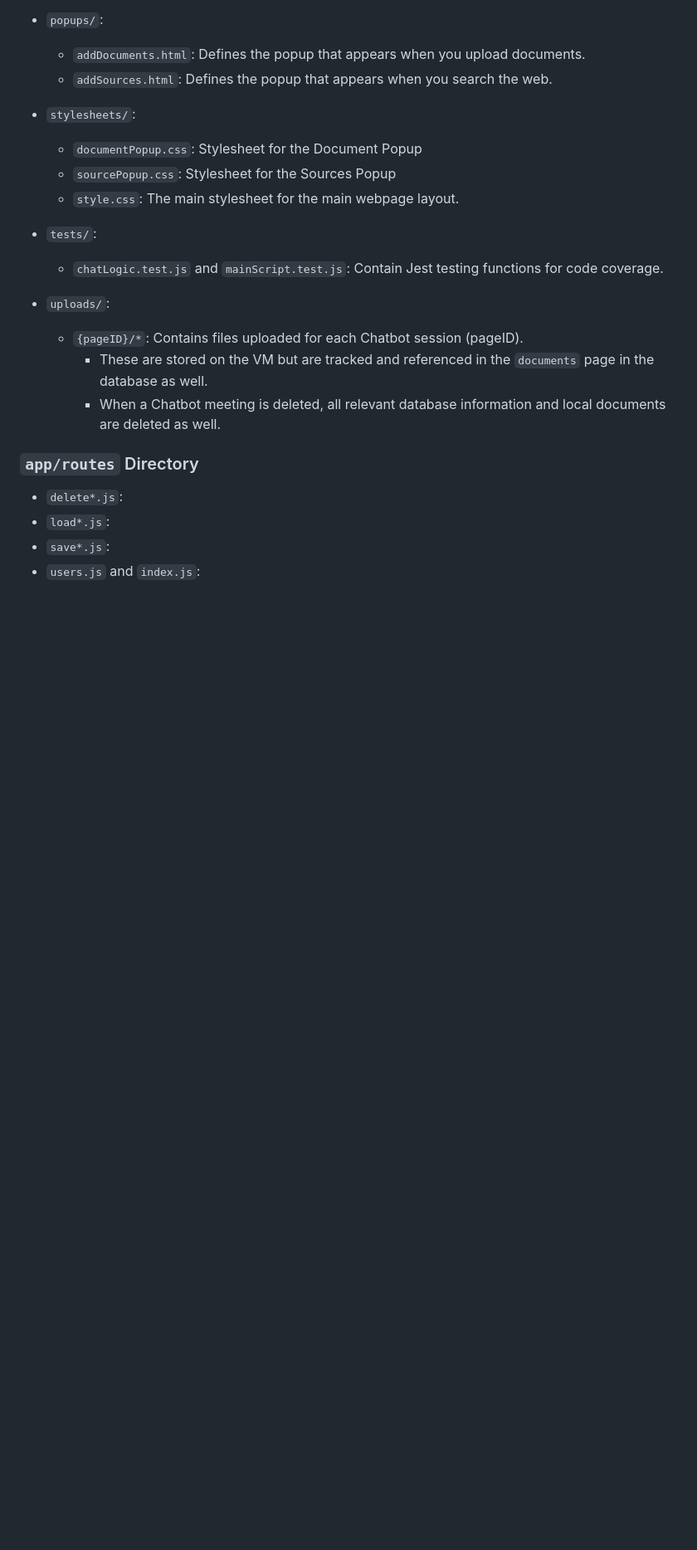
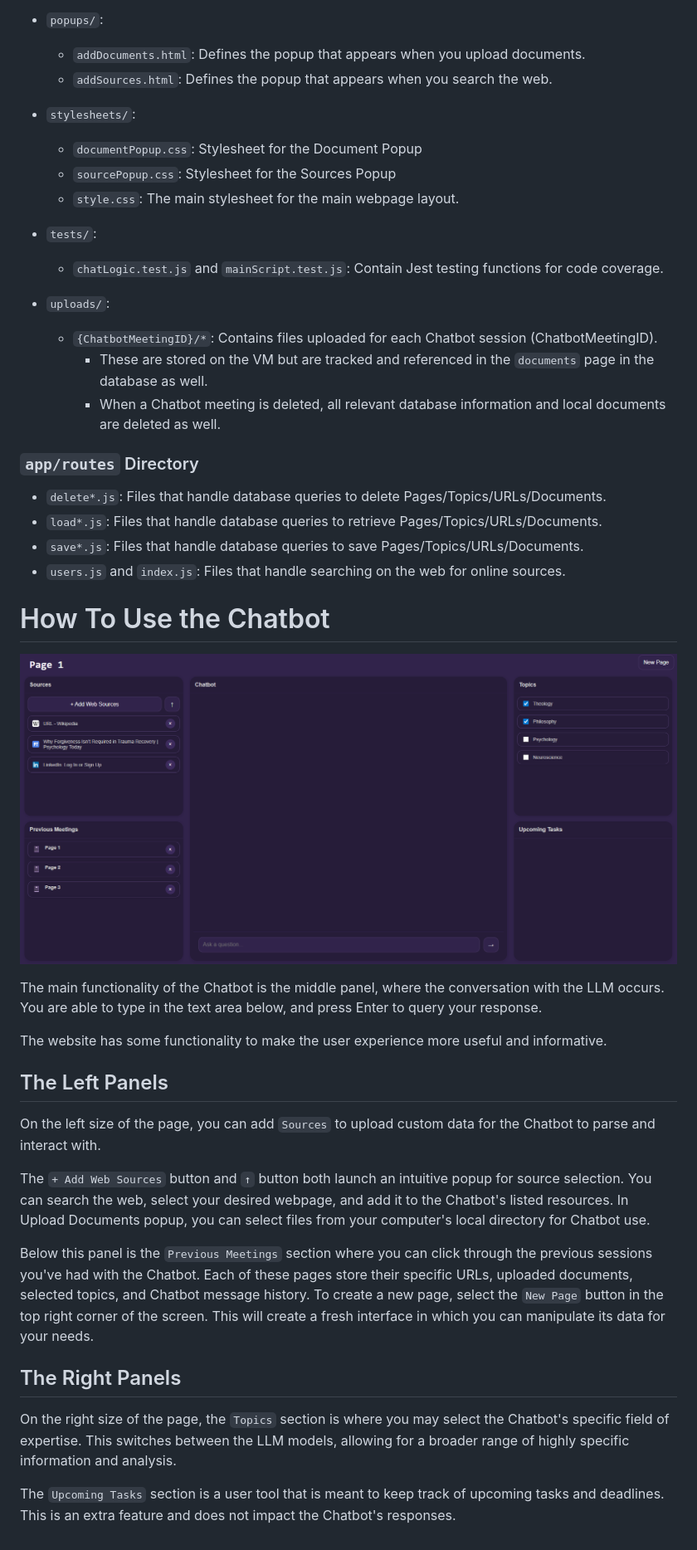
Before and after one commit to Gonon-UP/CS341_AI_Chatbot, a Markdown page: README.md, the part around one of its changes. Shown at 83% size. GitHub-like rendering; pictures changed too: Chatbot.png (added); blank space fills up the shorter version.

Commit message:
More documentation

```diff
--- a/README.md
+++ b/README.md
@@ -80,12 +88,32 @@ This is the main functionality for the chatbot, it utliizes a few different feat
 * `tests/`:
     * `chatLogic.test.js` and `mainScript.test.js`: Contain Jest testing functions for code coverage.
 * `uploads/`:
-    * `{pageID}/*`: Contains files uploaded for each Chatbot session (pageID).
+    * `{ChatbotMeetingID}/*`: Contains files uploaded for each Chatbot session (ChatbotMeetingID).
         * These are stored on the VM but are tracked and referenced in the `documents` page in the database as well.
         * When a Chatbot meeting is deleted, all relevant database information and local documents are deleted as well.
 
 ### `app/routes` Directory
-* `delete*.js`:
-* `load*.js`:
-* `save*.js`:
-* `users.js` and `index.js`:
+* `delete*.js`: Files that handle database queries to delete Pages/Topics/URLs/Documents.
+* `load*.js`: Files that handle database queries to retrieve Pages/Topics/URLs/Documents.
+* `save*.js`: Files that handle database queries to save Pages/Topics/URLs/Documents.
+* `users.js` and `index.js`: Files that handle searching on the web for online sources.
+
+# How To Use the Chatbot
+
+![Chatbot Website](./Chatbot.png)
+
+The main functionality of the Chatbot is the middle panel, where the conversation with the LLM occurs. You are able to type in the text area below, and press Enter to query your response.
+
+The website has some functionality to make the user experience more useful and informative.
+
+## The Left Panels
+On the left size of the page, you can add `Sources` to upload custom data for the Chatbot to parse and interact with.
+
+The `+ Add Web Sources` button and `↑` button both launch an intuitive popup for source selection. You can search the web, select your desired webpage, and add it to the Chatbot's listed resources. In Upload Documents popup, you can select files from your computer's local directory for Chatbot use.
+
+Below this panel is the `Previous Meetings` section where you can click through the previous sessions you've had with the Chatbot. Each of these pages store their specific URLs, uploaded documents, selected topics, and Chatbot message history. To create a new page, select the `New Page` button in the top right corner of the screen. This will create a fresh interface in which you can manipulate its data for your needs.
+
+## The Right Panels
+On the right size of the page, the `Topics` section is where you may select the Chatbot's specific field of expertise. This switches between the LLM models, allowing for a broader range of highly specific information and analysis.
+
+The `Upcoming Tasks` section is a user tool that is meant to keep track of upcoming tasks and deadlines. This is an extra feature and does not impact the Chatbot's responses.
```
Also changed, not shown: other parts of README.md (+12 -4 lines).
